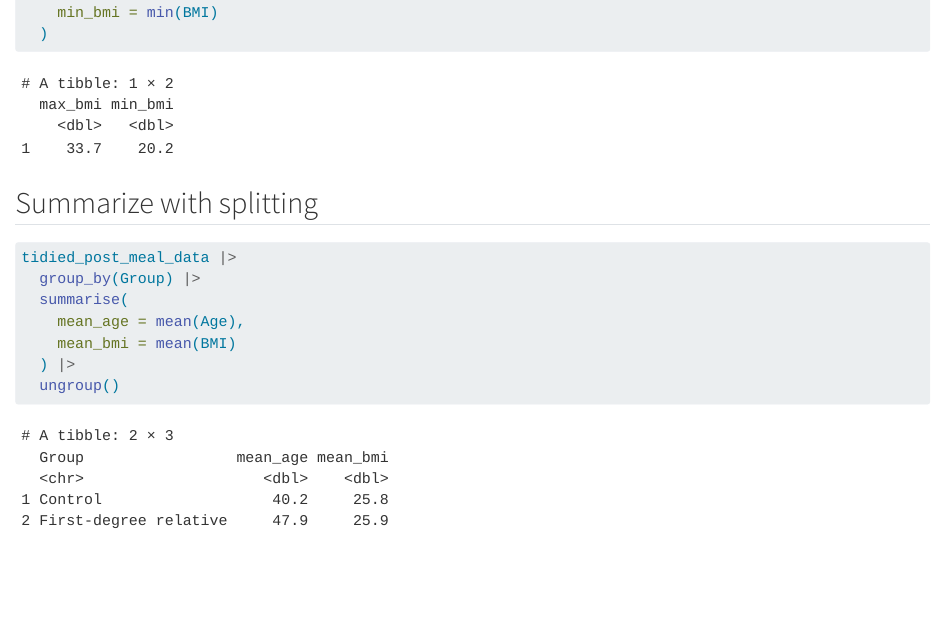
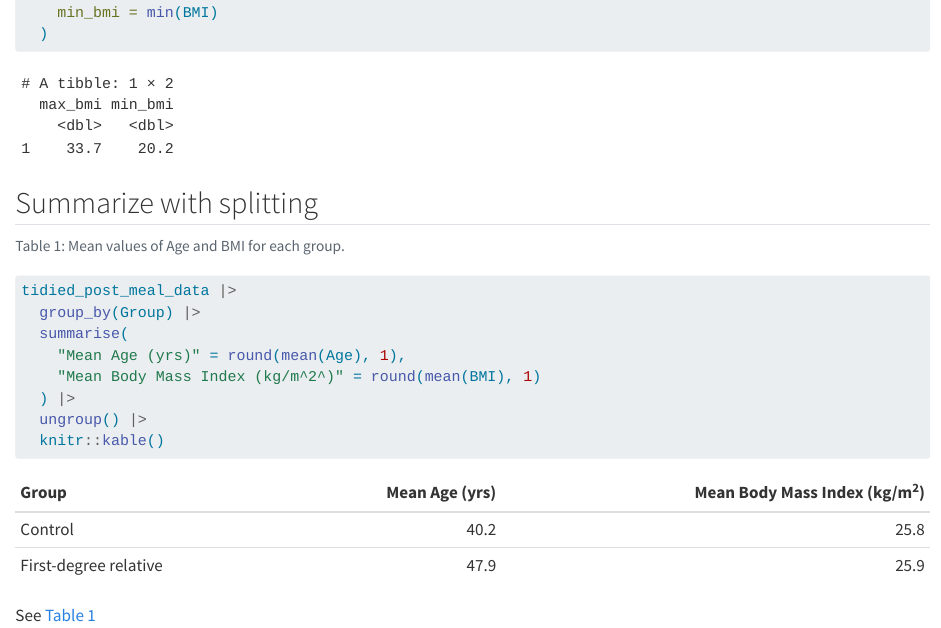
Before and after one commit to melojsc/LearningR, a Quarto document (docs/Learning.qmd): the page in a window 1100 px wide, from 5060 px down. Rendered offline with R 4.5, knitr and Pandoc in place of Quarto, with nearby package versions; code that draws random numbers runs with fixed seeds of ours; long lines of code are wrapped.

Commit message:
Practicing table making

````diff
--- a/docs/Learning.qmd
+++ b/docs/Learning.qmd
@@ -332,11 +332,16 @@ tidied_post_meal_data |>
 ## Summarize with splitting
 
 ```{r Summarize with splitting}
+#| label: tbl-mean-age-bmi
+#| tbl-cap: "Mean values of Age and BMI for each group."
 tidied_post_meal_data |>
   group_by(Group) |>
   summarise(
-    mean_age = mean(Age),
-    mean_bmi = mean(BMI)
+    "Mean Age (yrs)" = round(mean(Age), 1),
+    "Mean Body Mass Index (kg/m^2^)" = round(mean(BMI), 1)
   ) |>
-  ungroup()
+  ungroup() |>
+  knitr::kable()
 ```
+
+See @tbl-mean-age-bmi
````
Also changed, not shown: 3 other files.
